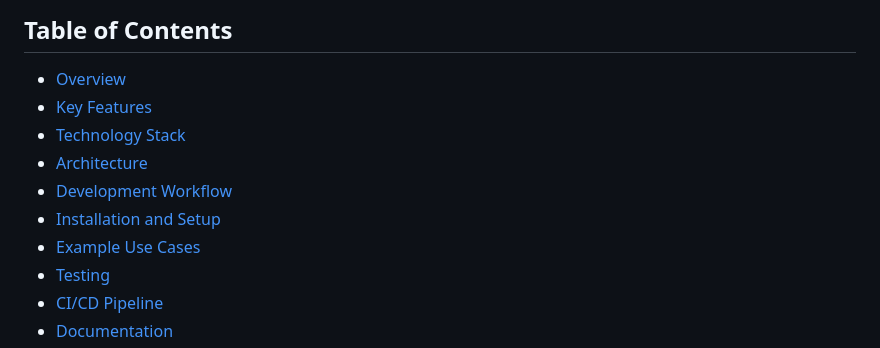
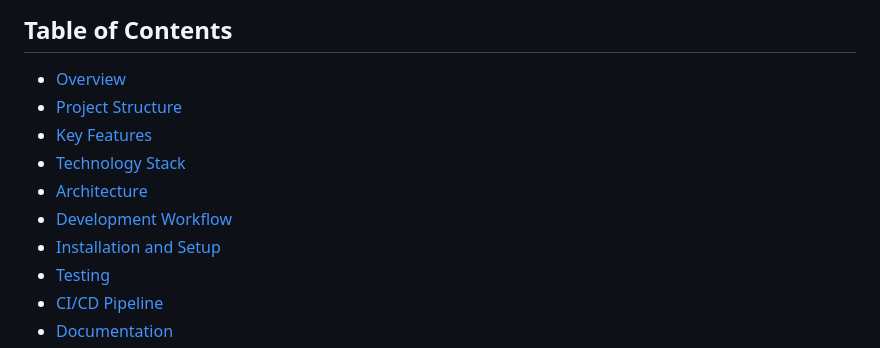
Before and after one commit to quantsingularity/RiskOptimizer, a Markdown page: README.md, the part around the change. Rendered like a GitHub page.

Commit message:
Refactor code and enhance maintainability.

```diff
--- a/README.md
+++ b/README.md
@@ -17,12 +17,12 @@ RiskOptimizer is an advanced portfolio risk management platform that leverages a
 ## Table of Contents
 
 - [Overview](#overview)
+- [Project Structure](#project-structure)
 - [Key Features](#key-features)
 - [Technology Stack](#technology-stack)
 - [Architecture](#architecture)
 - [Development Workflow](#development-workflow)
 - [Installation and Setup](#installation-and-setup)
-- [Example Use Cases](#example-use-cases)
 - [Testing](#testing)
 - [CI/CD Pipeline](#cicd-pipeline)
 - [Documentation](#documentation)
```
